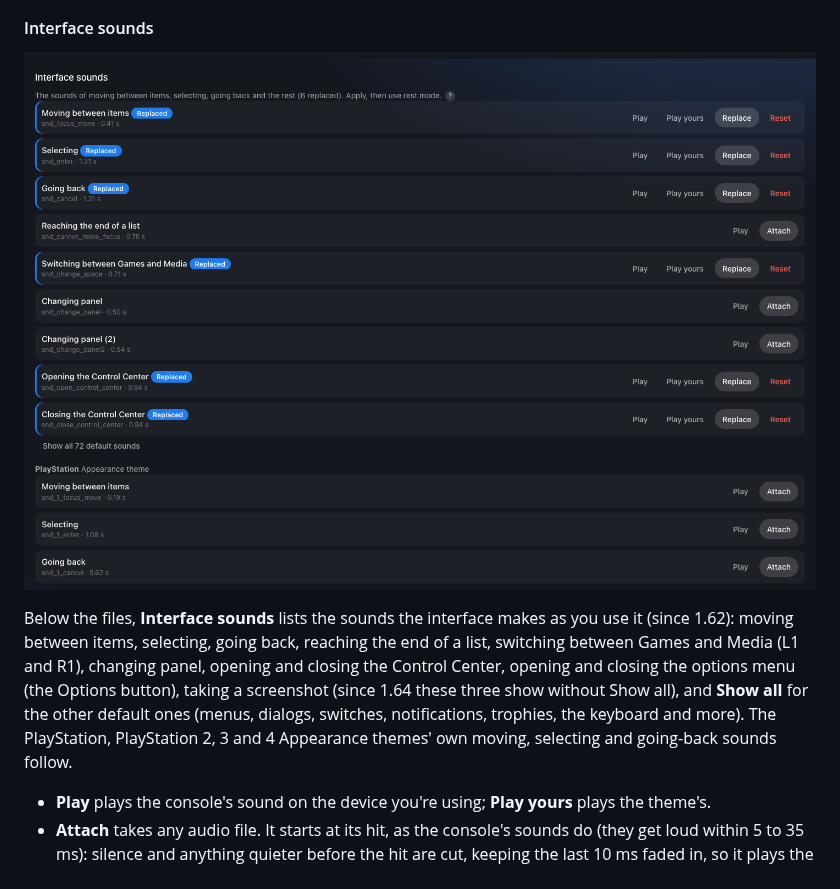
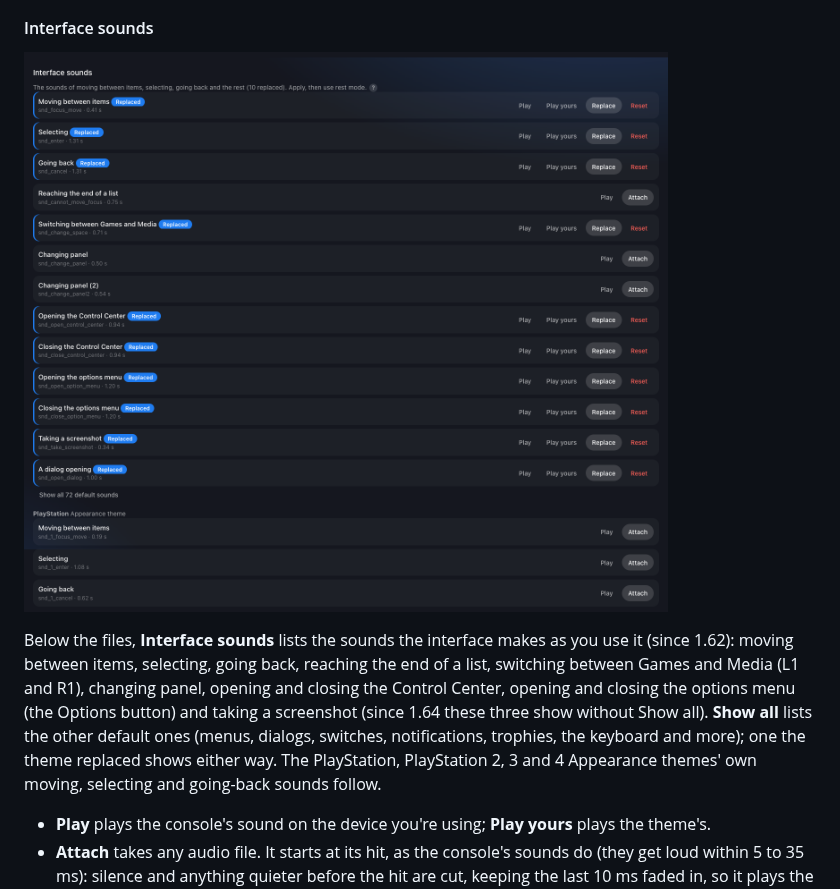
Before and after one commit to Blaze414/ps5-theme, a Markdown page: docs/manager.md, the part around the change. GitHub-like rendering; pictures changed too: docs/screenshots/interface-sounds.png.

```diff
--- a/docs/manager.md
+++ b/docs/manager.md
@@ -152,12 +152,12 @@ Below the files, **Interface sounds** lists the sounds the interface makes as
 you use it (since 1.62): moving between items, selecting, going back,
 reaching the end of a list, switching between Games and Media (L1 and R1),
 changing panel, opening and closing the Control Center, opening and closing
-the options menu (the Options button), taking a screenshot (since 1.64 these
-three show without Show all), and
-**Show all** for the other default ones (menus, dialogs, switches,
-notifications, trophies, the keyboard and more).
-The PlayStation, PlayStation 2, 3 and 4 Appearance themes' own moving,
-selecting and going-back sounds follow.
+the options menu (the Options button) and taking a screenshot (since 1.64
+these three show without Show all). **Show all** lists the other default
+ones (menus, dialogs, switches, notifications, trophies, the keyboard and
+more); one the theme replaced shows either way. The PlayStation,
+PlayStation 2, 3 and 4 Appearance themes' own moving, selecting and
+going-back sounds follow.
 
 - **Play** plays the console's sound on the device you're using; **Play
   yours** plays the theme's.
```
Also changed, not shown: docs/testing.md (+1 -0 lines).
